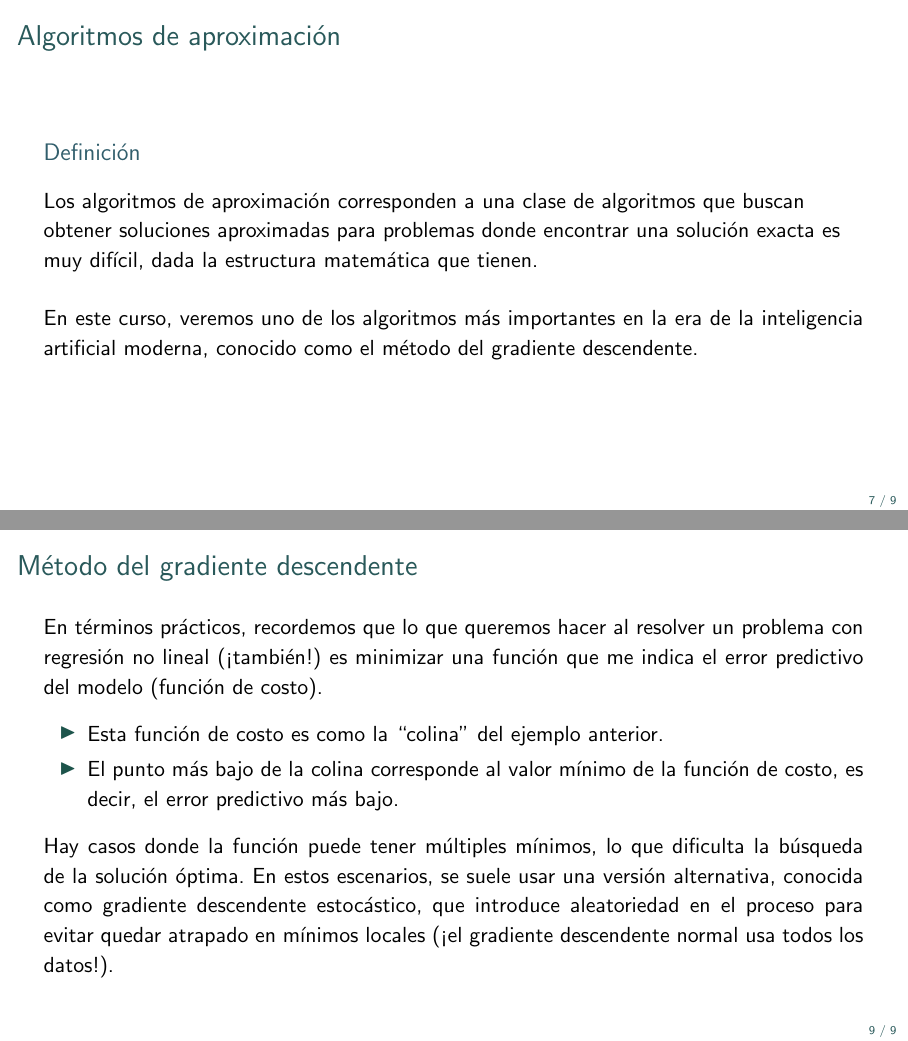
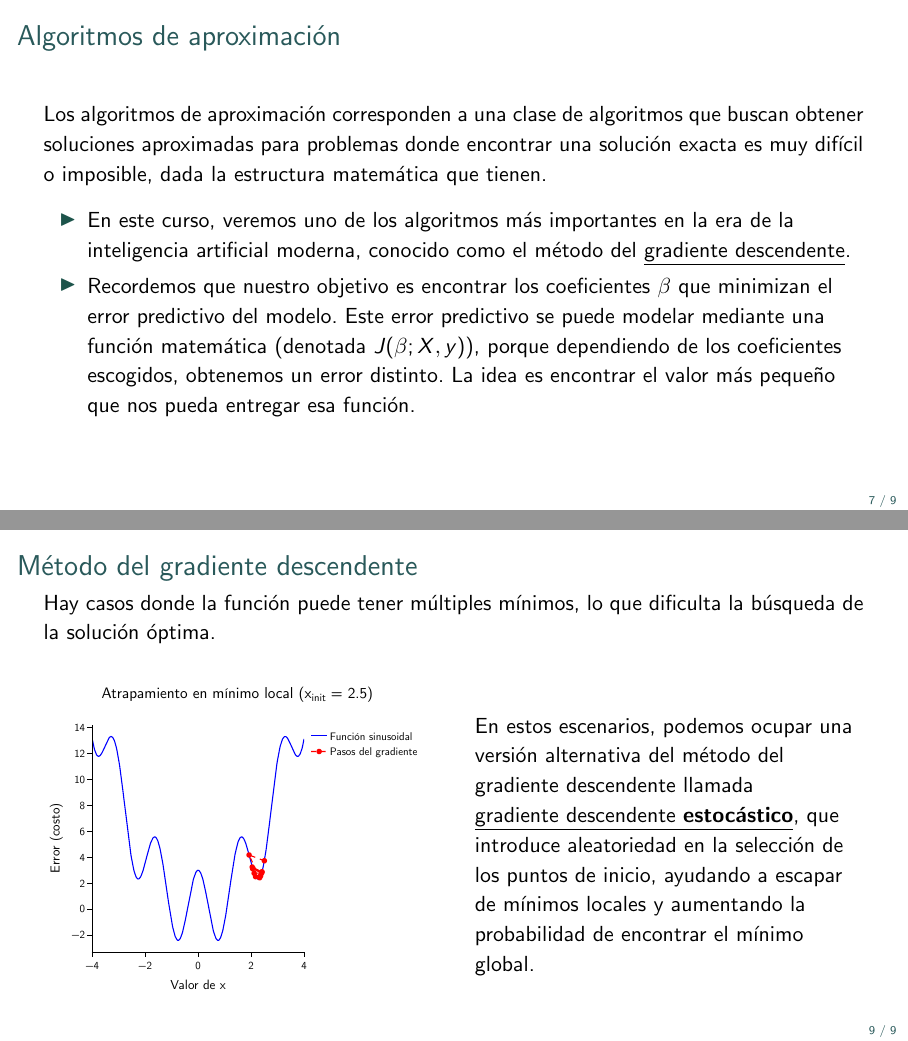
Before and after one commit to maxfloresv/FM849, LaTeX slides (20261/source/days/06/11_nlr_approximation.tex): pages 8 and 10 of 10, joined at a grey line. Compiled offline with pdfLaTeX.

Commit message:
feat: add final version of lecture 11

```diff
--- a/20261/source/days/06/11_nlr_approximation.tex
+++ b/20261/source/days/06/11_nlr_approximation.tex
@@ -95,11 +97,13 @@
   \end{frame}
 
   \begin{frame}{Algoritmos de aproximación}
-    \begin{block}{Definición}
-      Los algoritmos de aproximación corresponden a una clase de algoritmos que buscan obtener soluciones aproximadas para problemas donde encontrar una solución exacta es muy difícil, dada la estructura matemática que tienen.
-    \end{block}
+    Los algoritmos de aproximación corresponden a una clase de algoritmos que buscan obtener soluciones aproximadas para problemas donde encontrar una solución exacta es muy difícil o imposible, dada la estructura matemática que tienen.
     \pause
-    En este curso, veremos uno de los algoritmos más importantes en la era de la inteligencia artificial moderna, conocido como el método del gradiente descendente.
+    \begin{itemize}
+      \item En este curso, veremos uno de los algoritmos más importantes en la era de la inteligencia artificial moderna, conocido como el método del \underline{gradiente descendente}.
+      \pause
+      \item Recordemos que nuestro objetivo es encontrar los coeficientes $\mathbf{\beta}$ que minimizan el error predictivo del modelo. Este error predictivo se puede modelar mediante una función matemática (denotada $J(\mathbf{\beta}; X, y)$), porque dependiendo de los coeficientes escogidos, obtenemos un error distinto. La idea es encontrar el valor más pequeño que nos pueda entregar esa función.
+    \end{itemize}
   \end{frame}
 
   \begin{frame}{Método del gradiente descendente}
@@ -121,14 +127,18 @@
   \end{frame}
 
   \begin{frame}{Método del gradiente descendente}
-    En términos prácticos, recordemos que lo que queremos hacer al resolver un problema con regresión no lineal (¡también!) es minimizar una función que me indica el error predictivo del modelo (función de costo).
-    \pause
-    \begin{itemize}
-      \item Esta función de costo es como la ``colina'' del ejemplo anterior.
+    Hay casos donde la función puede tener múltiples mínimos, lo que dificulta la búsqueda de la solución óptima.
+    \begin{columns}
+      \column{0.475\linewidth}
+      \begin{figure}[H]
+        \centering
+        \includegraphics[width=\linewidth]{scripts/06/out/gd_local_minimum.pdf}
+      \end{figure}
+
+      \hfill
       \pause
-      \item El punto más bajo de la colina corresponde al valor mínimo de la función de costo, es decir, el error predictivo más bajo.
-    \end{itemize}
-    \pause
-    Hay casos donde la función puede tener múltiples mínimos, lo que dificulta la búsqueda de la solución óptima. En estos escenarios, se suele usar una versión alternativa, conocida como gradiente descendente estocástico, que introduce aleatoriedad en el proceso para evitar quedar atrapado en mínimos locales (¡el gradiente descendente normal usa todos los datos!).
+      \column{0.475\linewidth}
+      En estos escenarios, podemos ocupar una versión alternativa del método del gradiente descendente llamada \underline{gradiente descendente \textbf{estocástico}}, que introduce aleatoriedad en la selección de los puntos de inicio, ayudando a escapar de mínimos locales y aumentando la probabilidad de encontrar el mínimo global.
+    \end{columns}
   \end{frame}
 \end{document}
```
Also changed, not shown: 20261/11_nlr_approximation.pdf, 20261/scripts/06/out/gd.pdf, 20261/scripts/06/out/gd_local_minimum.pdf (added), 20261/source/days/06/11_nlr_approximation.tex (12 more changed lines), 1 other file.
